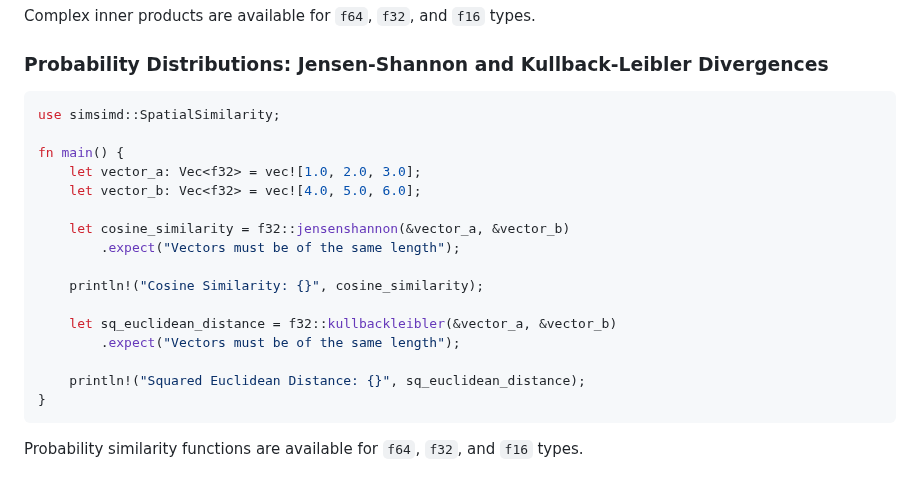
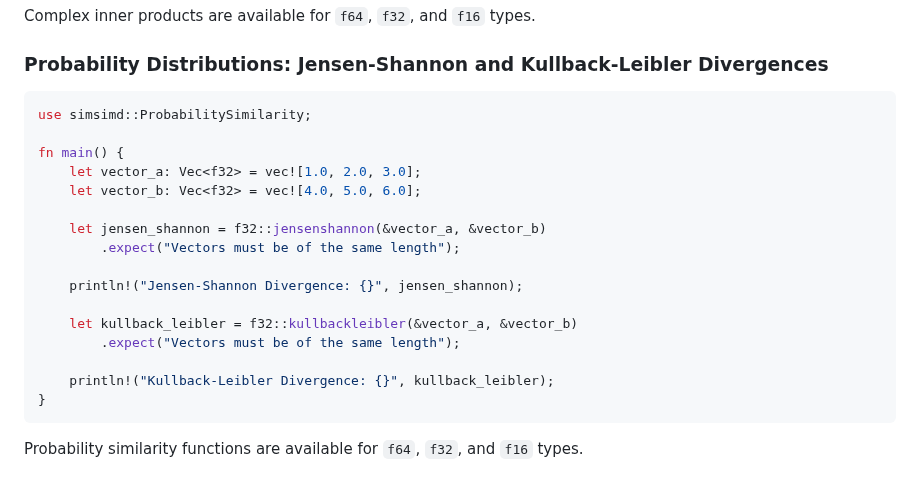
Before and after one commit to ashvardanian/SimSIMD, a Markdown page: README.md, the part around the change. Rendered like a GitHub page.

Commit message:
Docs: Probability Distributions in Rust
Closes #274

````diff
--- a/README.md
+++ b/README.md
@@ -674,21 +674,21 @@ Complex inner products are available for `f64`, `f32`, and `f16` types.
 ### Probability Distributions: Jensen-Shannon and Kullback-Leibler Divergences
 
 ```rust
-use simsimd::SpatialSimilarity;
+use simsimd::ProbabilitySimilarity;
 
 fn main() {
     let vector_a: Vec<f32> = vec![1.0, 2.0, 3.0];
     let vector_b: Vec<f32> = vec![4.0, 5.0, 6.0];
 
-    let cosine_similarity = f32::jensenshannon(&vector_a, &vector_b)
+    let jensen_shannon = f32::jensenshannon(&vector_a, &vector_b)
         .expect("Vectors must be of the same length");
 
-    println!("Cosine Similarity: {}", cosine_similarity);
+    println!("Jensen-Shannon Divergence: {}", jensen_shannon);
 
-    let sq_euclidean_distance = f32::kullbackleibler(&vector_a, &vector_b)
+    let kullback_leibler = f32::kullbackleibler(&vector_a, &vector_b)
         .expect("Vectors must be of the same length");
 
-    println!("Squared Euclidean Distance: {}", sq_euclidean_distance);
+    println!("Kullback-Leibler Divergence: {}", kullback_leibler);
 }
 ```
 
````
